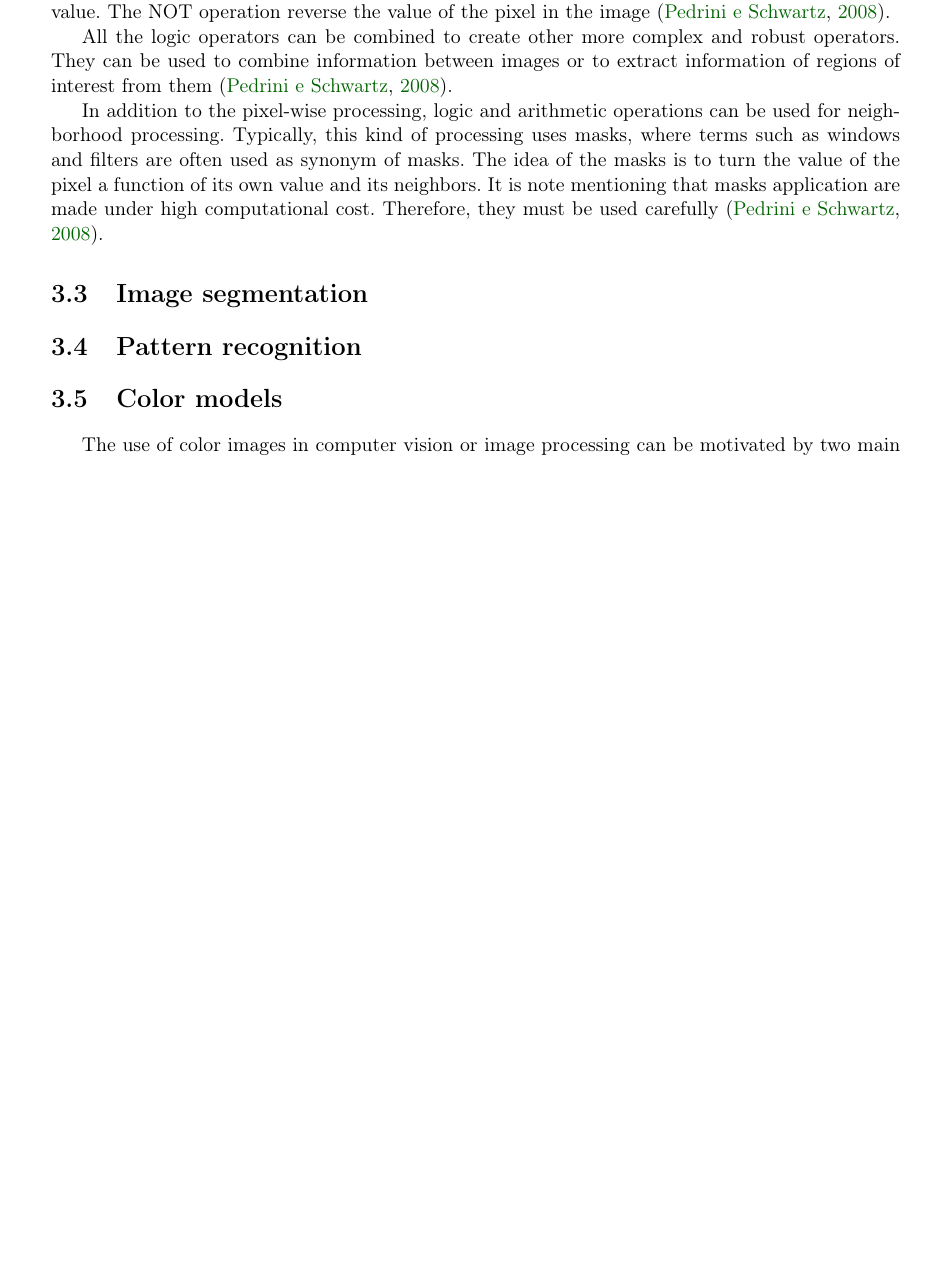
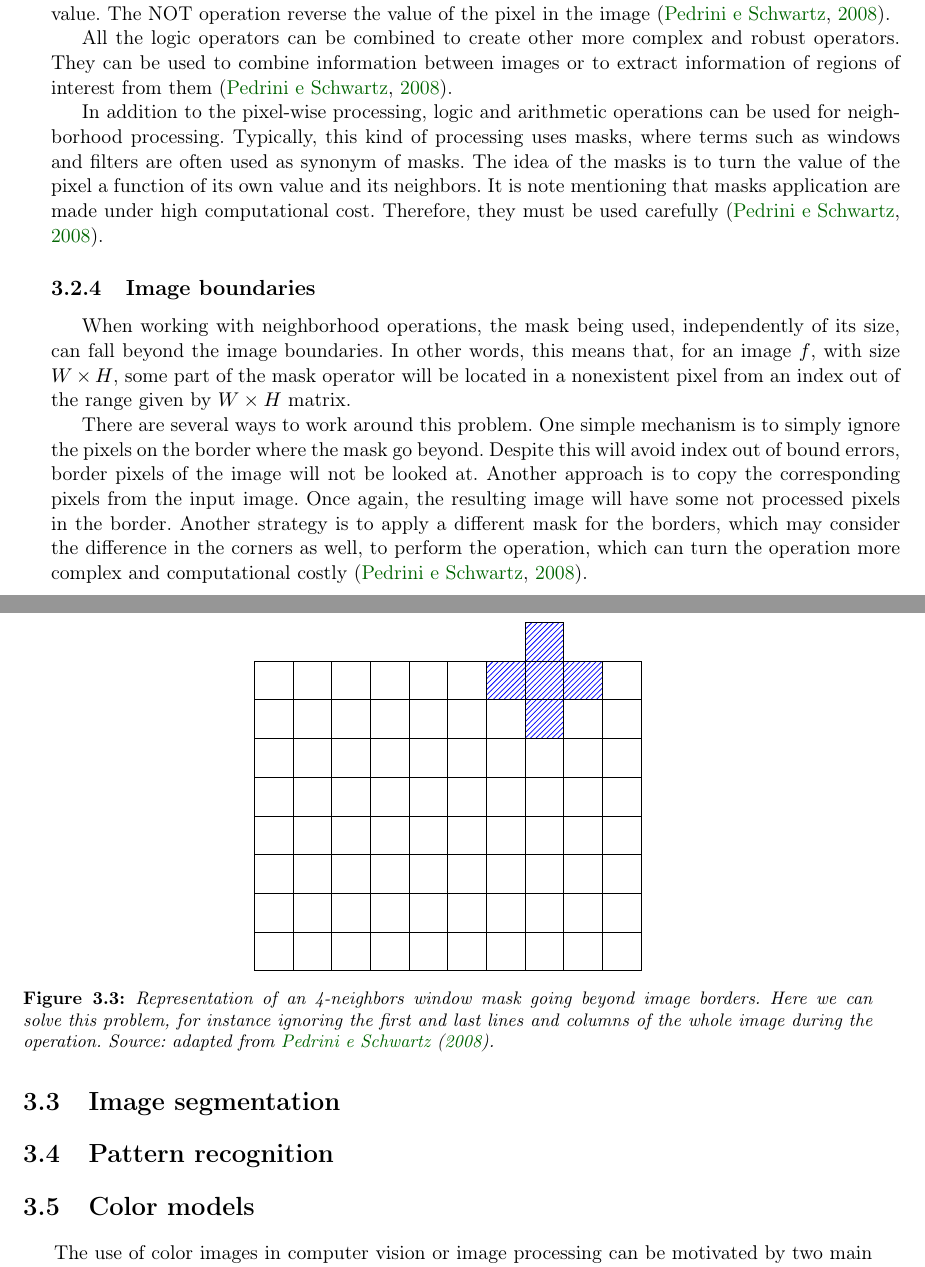
Before and after one commit to rodrigoadfaria/master-dissertation, a LaTeX thesis (tese-exemplo.tex, which reads cap-conceitos.tex): part of page 30 of 65 before the commit and two parts of pages 30 and 31 of 65 after it, the two joined at a grey line, cut so that both start at the same text, the shorter picture padded with empty space. Compiled offline with pdfLaTeX.

Commit message:
Added content for image boundaries definition.

```diff
--- a/cap-conceitos.tex
+++ b/cap-conceitos.tex
@@ -161,6 +161,30 @@ The AND operation outputs 1 in the resulting image when both pixels, at same coo
 All the logic operators can be combined to create other more complex and robust operators. They can be used to combine information between images or to extract information of regions of interest from them~\citep{pedrini:08}.
 
 In addition to the pixel-wise processing, logic and arithmetic operations can be used for neighborhood processing. Typically, this kind of processing uses masks, where terms such as windows and filters are often used as synonym of masks. The idea of the masks is to turn the value of the pixel a function of its own value and its neighbors. It is note mentioning that masks application are made under high computational cost. Therefore, they must be used carefully~\citep{pedrini:08}.
+
+
+%% ------------------------------------------------------------------------- %%
+\subsection{Image boundaries}
+\label{sec:image_boundaries}
+
+When working with neighborhood operations, the mask being used, independently of its size, can fall beyond the image boundaries. In other words, this means that, for an image $f$, with size $W \times H$, some part of the mask operator will be located in a nonexistent pixel from an index out of the range given by $W \times H$ matrix.
+
+\begin{figure}[ht]
+    \centering
+    \begin{tikzpicture}
+    \draw[step=0.75cm,black,thin] (0,0) grid (7.5,6.0);
+    \fill[pattern=north east lines, pattern color=blue, draw=black] (4.5,5.25) rectangle (5.25,6.0);
+    \fill[pattern=north east lines, pattern color=blue, draw=black] (5.25,4.5) rectangle (6.0,5.25);
+    \fill[pattern=north east lines, pattern color=blue, draw=black] (5.25,5.25) rectangle (6.0,6.0);
+    \fill[pattern=north east lines, pattern color=blue, draw=black] (5.25,6.0) rectangle (6.0,6.75);
+    \fill[pattern=north east lines, pattern color=blue, draw=black] (6.0,5.25) rectangle (6.75,6.0);
+    \end{tikzpicture}
+
+    \caption[Representation of an 4-\textit{neighbors} window mask going beyond image borders]{Representation of an 4-\textit{neighbors} window mask going beyond image borders. Here we can solve this problem, for instance ignoring the first and last lines and columns of the whole image during the operation. Source: adapted from~\citet{pedrini:08}.}
+    \label{fig:img_boundaries}
+\end{figure}
+
+There are several ways to work around this problem. One simple mechanism is to simply ignore the pixels on the border where the mask go beyond. Despite this will avoid index out of bound errors, border pixels of the image will not be looked at. Another approach is to copy the corresponding pixels from the input image. Once again, the resulting image will have some not processed pixels in the border. Another strategy is to apply a different mask for the borders, which may consider the difference in the corners as well, to perform the operation, which can turn the operation more complex and computational costly~\citep{pedrini:08}.
 
 
 %% ------------------------------------------------------------------------- %%
--- a/tese-exemplo.tex
+++ b/tese-exemplo.tex
@@ -43,6 +43,7 @@
 \usepackage{caption}
 \usepackage{subcaption}
 \usepackage{tikz}
+\usetikzlibrary{patterns}
 \usepackage{float}
 \usepackage{hhline}
 \usetikzlibrary{positioning}
```
Also changed, not shown: cap-conceitos.tex (8 more changed lines).
